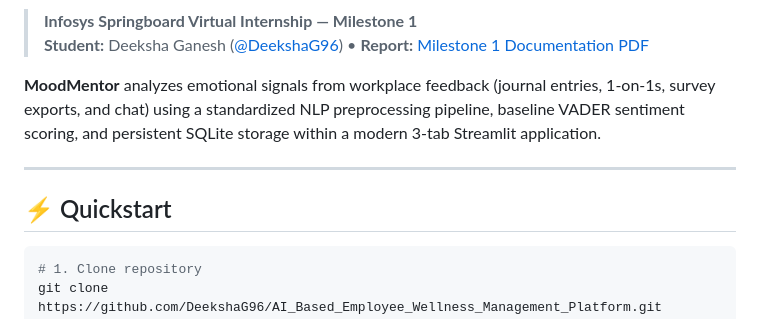
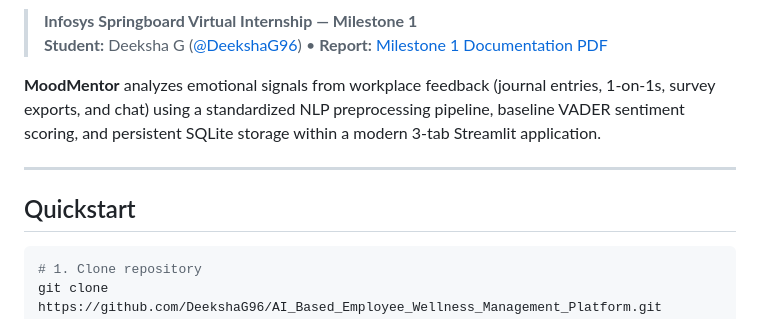
Before and after one commit to DeekshaG96/AI_Based_Employee_Wellness_Management_Platform, a Markdown page: README.md, the part around one of its changes. Drawn GitHub-style.

````diff
--- a/README.md
+++ b/README.md
@@ -9,12 +3,12 @@
 
 > **Infosys Springboard Virtual Internship — Milestone 1**
-> **Student:** Deeksha Ganesh ([@DeekshaG96](https://github.com/DeekshaG96)) • **Report:** [Milestone 1 Documentation PDF](docs/Milestone1_Documentation.pdf)
+> **Student:** Deeksha G ([@DeekshaG96](https://github.com/DeekshaG96)) • **Report:** [Milestone 1 Documentation PDF](docs/Milestone1_Documentation.pdf)
 
 **MoodMentor** analyzes emotional signals from workplace feedback (journal entries, 1-on-1s, survey exports, and chat) using a standardized NLP preprocessing pipeline, baseline VADER sentiment scoring, and persistent SQLite storage within a modern 3-tab Streamlit application.
 
 ---
 
-## ⚡ Quickstart
+##  Quickstart
 
 ```bash
 # 1. Clone repository
````
Also changed, not shown: other parts of README.md (+1 -7 lines).
